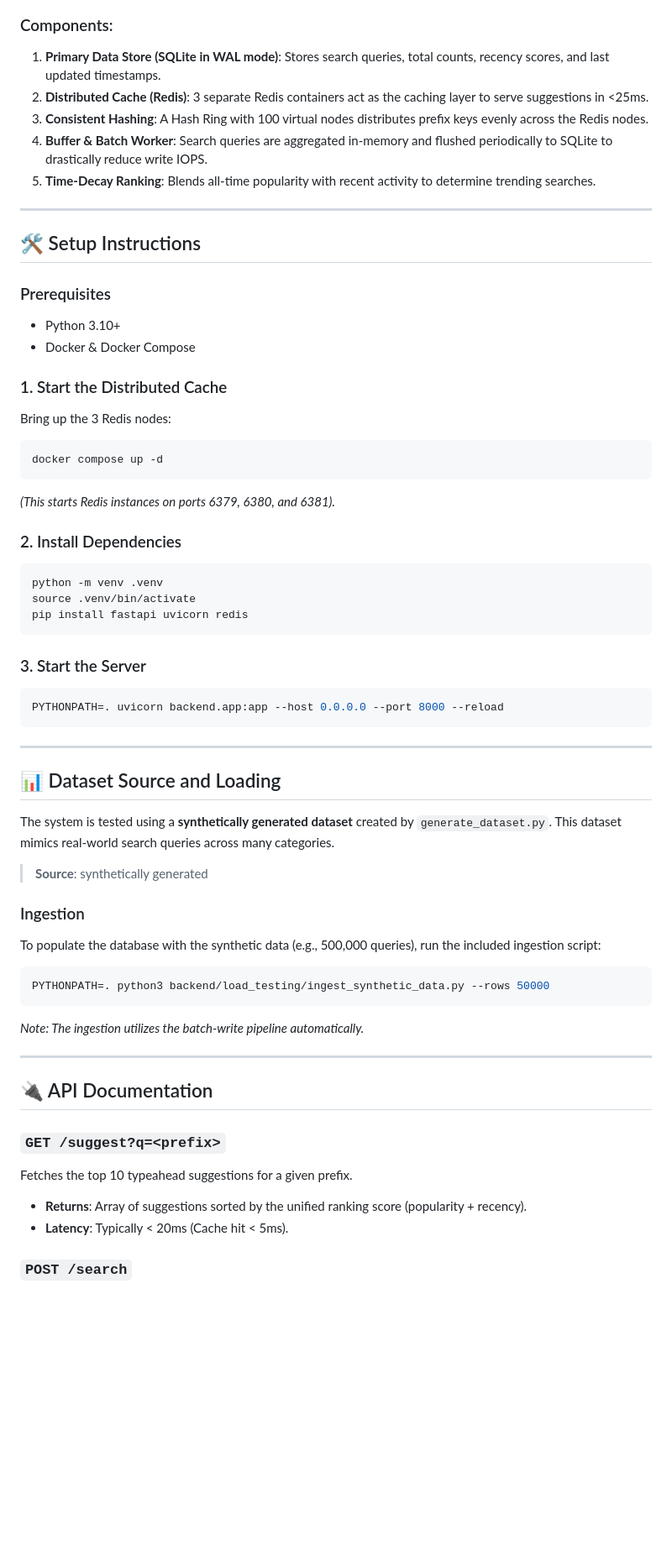
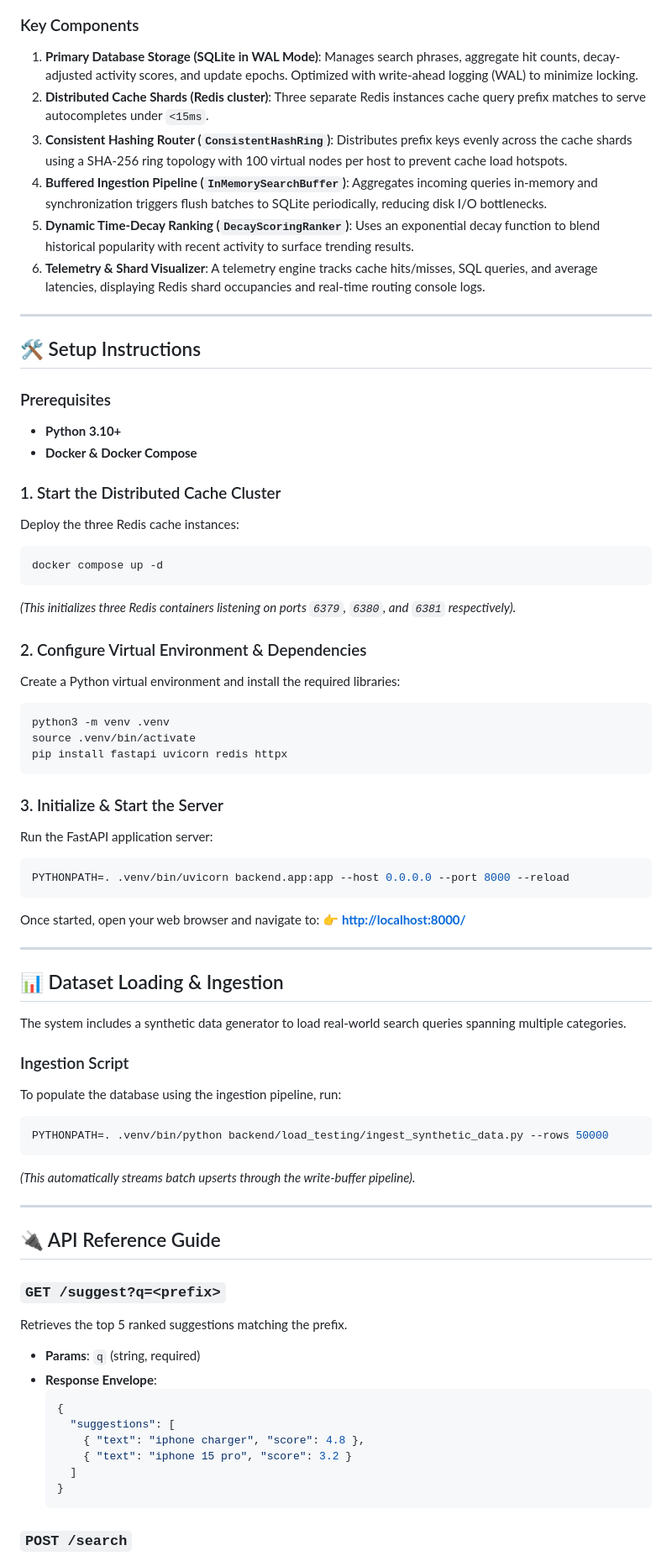
Before and after one commit to SamarthPD-21/TypeAhead, a Markdown page: README.md, the part around one of its changes. Shown at 84% size. GitHub-like rendering; blank space fills up the shorter version.

````diff
--- a/README.md
+++ b/README.md
@@ -32,62 +32,74 @@ graph TD
     R3 -.->|Cache Miss| DB
 ```
 
-### Components:
-1. **Primary Data Store (SQLite in WAL mode)**: Stores search queries, total counts, recency scores, and last updated timestamps.
-2. **Distributed Cache (Redis)**: 3 separate Redis containers act as the caching layer to serve suggestions in <25ms.
-3. **Consistent Hashing**: A Hash Ring with 100 virtual nodes distributes prefix keys evenly across the Redis nodes.
-4. **Buffer & Batch Worker**: Search queries are aggregated in-memory and flushed periodically to SQLite to drastically reduce write IOPS.
-5. **Time-Decay Ranking**: Blends all-time popularity with recent activity to determine trending searches.
+### Key Components
+
+1. **Primary Database Storage (SQLite in WAL Mode)**: Manages search phrases, aggregate hit counts, decay-adjusted activity scores, and update epochs. Optimized with write-ahead logging (WAL) to minimize locking.
+2. **Distributed Cache Shards (Redis cluster)**: Three separate Redis instances cache query prefix matches to serve autocompletes under `<15ms`.
+3. **Consistent Hashing Router (`ConsistentHashRing`)**: Distributes prefix keys evenly across the cache shards using a SHA-256 ring topology with 100 virtual nodes per host to prevent cache load hotspots.
+4. **Buffered Ingestion Pipeline (`InMemorySearchBuffer`)**: Aggregates incoming queries in-memory and synchronization triggers flush batches to SQLite periodically, reducing disk I/O bottlenecks.
+5. **Dynamic Time-Decay Ranking (`DecayScoringRanker`)**: Uses an exponential decay function to blend historical popularity with recent activity to surface trending results.
+6. **Telemetry & Shard Visualizer**: A telemetry engine tracks cache hits/misses, SQL queries, and average latencies, displaying Redis shard occupancies and real-time routing console logs.
 
 ---
 
-## 🛠 Setup Instructions
+## 🛠️ Setup Instructions
 
 ### Prerequisites
-* Python 3.10+
-* Docker & Docker Compose
+* **Python 3.10+**
+* **Docker & Docker Compose**
 
-### 1. Start the Distributed Cache
-Bring up the 3 Redis nodes:
+### 1. Start the Distributed Cache Cluster
+Deploy the three Redis cache instances:
 ```bash
 docker compose up -d
 ```
-*(This starts Redis instances on ports 6379, 6380, and 6381).*
+*(This initializes three Redis containers listening on ports `6379`, `6380`, and `6381` respectively).*
 
-### 2. Install Dependencies
+### 2. Configure Virtual Environment & Dependencies
+Create a Python virtual environment and install the required libraries:
 ```bash
-python -m venv .venv
+python3 -m venv .venv
 source .venv/bin/activate
-pip install fastapi uvicorn redis
+pip install fastapi uvicorn redis httpx
 ```
 
-### 3. Start the Server
+### 3. Initialize & Start the Server
+Run the FastAPI application server:
 ```bash
-PYTHONPATH=. uvicorn backend.app:app --host 0.0.0.0 --port 8000 --reload
+PYTHONPATH=. .venv/bin/uvicorn backend.app:app --host 0.0.0.0 --port 8000 --reload
 ```
+Once started, open your web browser and navigate to:
+👉 **[http://localhost:8000/](http://localhost:8000/)**
 
 ---
 
-## 📊 Dataset Source and Loading
+## 📊 Dataset Loading & Ingestion
 
-The system is tested using a **synthetically generated dataset** created by `generate_dataset.py`. This dataset mimics real-world search queries across many categories.
-> **Source**: synthetically generated
+The system includes a synthetic data generator to load real-world search queries spanning multiple categories.
 
-### Ingestion
-To populate the database with the synthetic data (e.g., 500,000 queries), run the included ingestion script:
-
+### Ingestion Script
+To populate the database using the ingestion pipeline, run:
 ```bash
-PYTHONPATH=. python3 backend/load_testing/ingest_synthetic_data.py --rows 50000
+PYTHONPATH=. .venv/bin/python backend/load_testing/ingest_synthetic_data.py --rows 50000
 ```
-*Note: The ingestion utilizes the batch-write pipeline automatically.*
+*(This automatically streams batch upserts through the write-buffer pipeline).*
 
 ---
 
-## 🔌 API Documentation
+## 🔌 API Reference Guide
 
 ### `GET /suggest?q=<prefix>`
-Fetches the top 10 typeahead suggestions for a given prefix.
-- **Returns**: Array of suggestions sorted by the unified ranking score (popularity + recency).
-- **Latency**: Typically < 20ms (Cache hit < 5ms).
+Retrieves the top 5 ranked suggestions matching the prefix.
+* **Params**: `q` (string, required)
+* **Response Envelope**:
+  ```json
+  {
+    "suggestions": [
+      { "text": "iphone charger", "score": 4.8 },
+      { "text": "iphone 15 pro", "score": 3.2 }
+    ]
+  }
+  ```
 
 ### `POST /search`
````
Also changed, not shown: other parts of README.md (+46 -70 lines).
